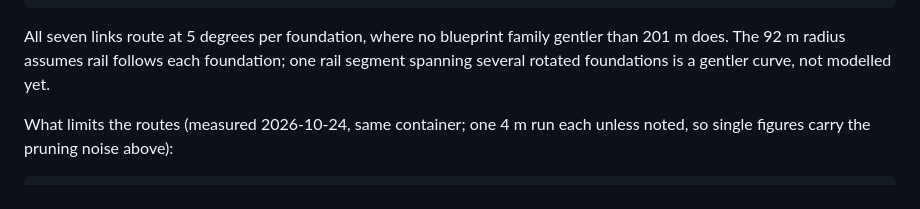
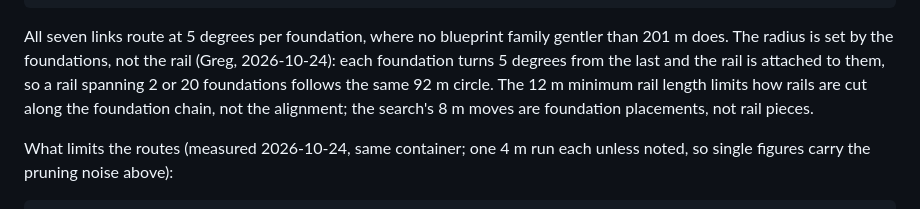
Before and after one commit to GMcDowellJr/satisfactory_progression_planner, a Markdown page: research/rail_lattice/README.md, the part around the change. Rendered like a GitHub page.

Commit message:
Correct the BP5 radius note: foundations set the radius
research/rail_lattice/README.md: replaces the note that a rail spanning
several rotated foundations would be a gentler curve. Greg, 2026-10-24:
the rail is attached to the foundations, so it follows their 92 m circle at
any rail length; the 12 m rail minimum does not constrain the alignment.

No code change; no test run.

Co-Authored-By: Claude Opus 5.5 <noreply@anthropic.com>
Claude-Session: https://claude.ai/code/session_011QiPFKaz1mfNyvsanh1UzF

```diff
--- a/research/rail_lattice/README.md
+++ b/research/rail_lattice/README.md
@@ -108,9 +108,12 @@ foundations or one rotated 5 degrees. Minutes, best of two 4 m runs:
     total   17.5 min, 21.1 km; 'any' 14.4 min, 19.5 km
 
 All seven links route at 5 degrees per foundation, where no blueprint family
-gentler than 201 m does. The 92 m radius assumes rail follows each
-foundation; one rail segment spanning several rotated foundations is a
-gentler curve, not modelled yet.
+gentler than 201 m does. The radius is set by the foundations, not the rail
+(Greg, 2026-10-24): each foundation turns 5 degrees from the last and the
+rail is attached to them, so a rail spanning 2 or 20 foundations follows
+the same 92 m circle. The 12 m minimum rail length limits how rails are cut
+along the foundation chain, not the alignment; the search's 8 m moves are
+foundation placements, not rail pieces.
 
 What limits the routes (measured 2026-10-24, same container; one 4 m run
 each unless noted, so single figures carry the pruning noise above):
```
